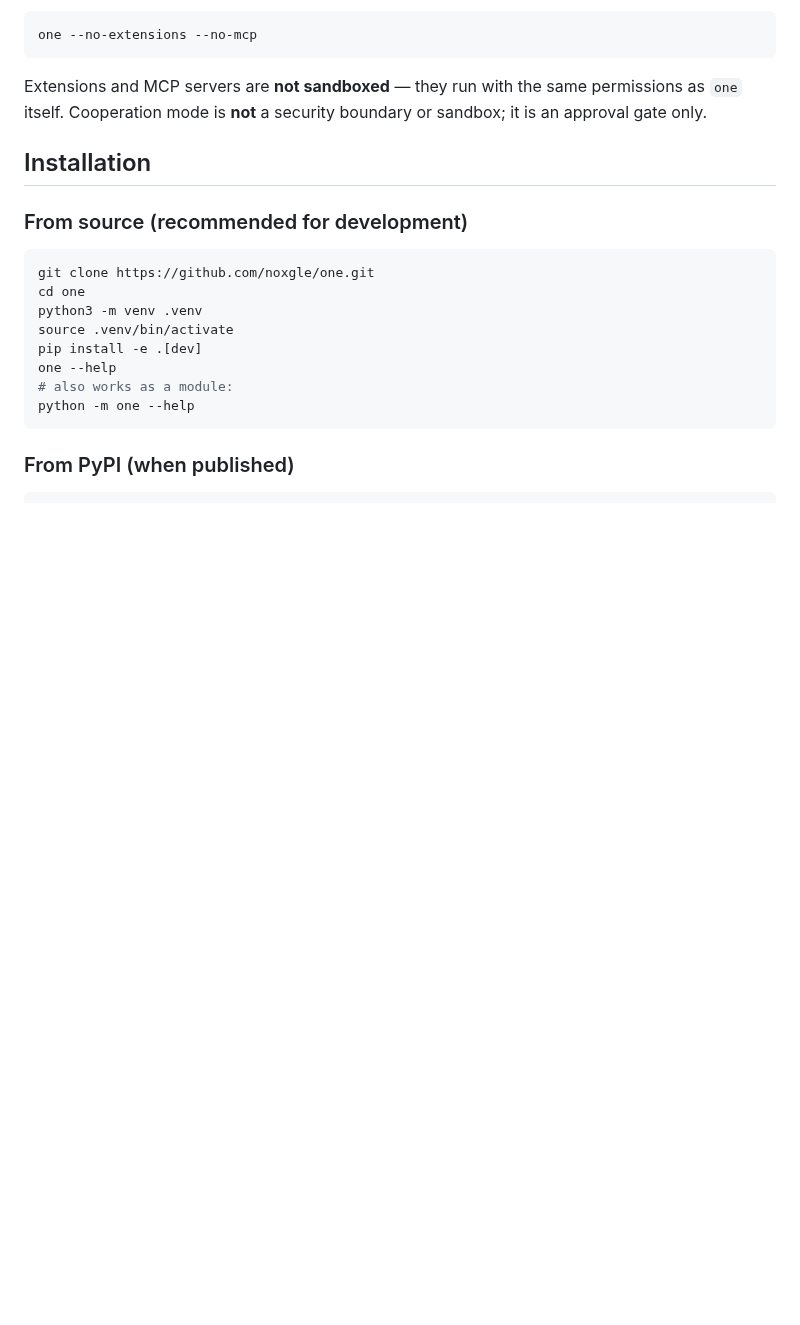
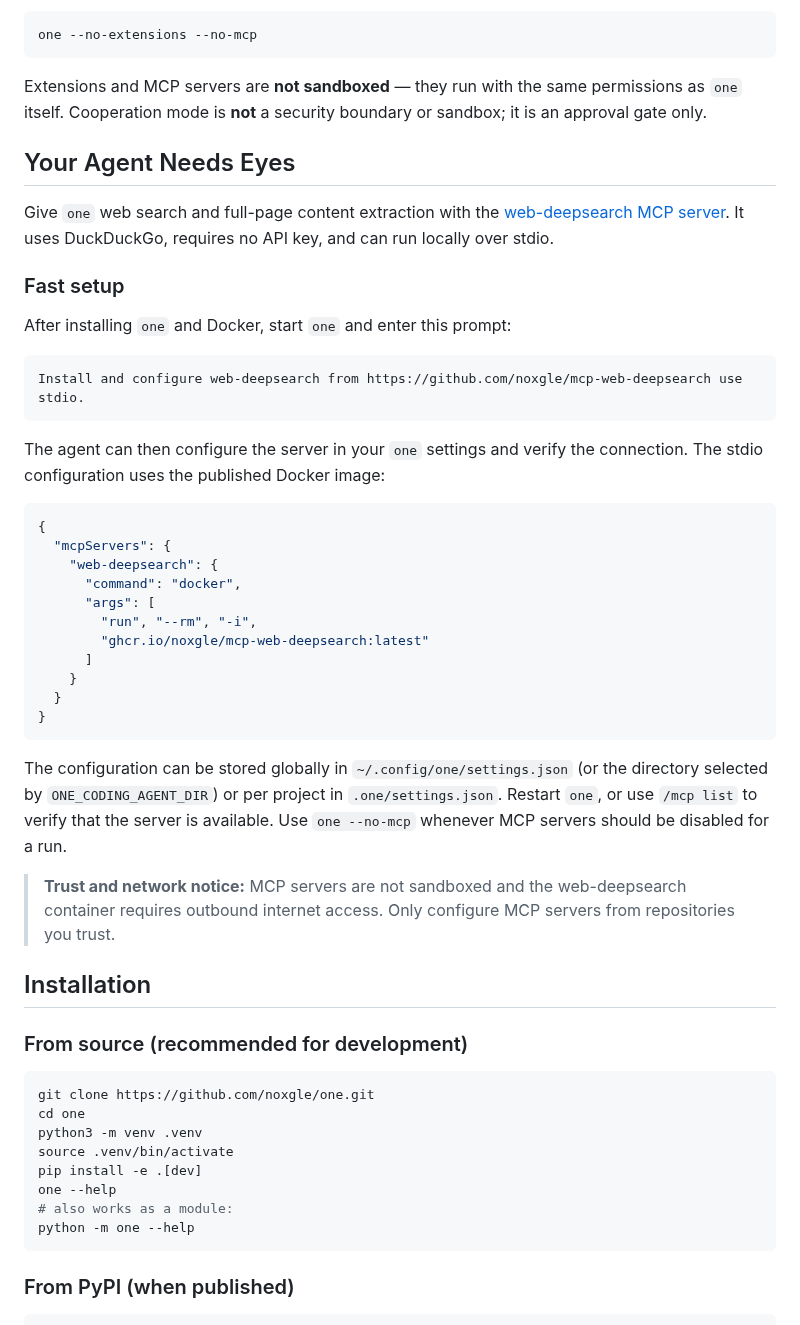
Before and after one commit to noxgle/one, a Markdown page: README.md, the part around the change. Drawn GitHub-style; blank space fills up the shorter version.

Commit message:
docs: add web-deepsearch setup guide

````diff
--- a/README.md
+++ b/README.md
@@ -56,6 +56,47 @@ one --no-extensions --no-mcp
 Extensions and MCP servers are **not sandboxed** — they run with the same
 permissions as `one` itself. Cooperation mode is **not** a security boundary or
 sandbox; it is an approval gate only.
+
+## Your Agent Needs Eyes
+
+Give `one` web search and full-page content extraction with the
+[web-deepsearch MCP server](https://github.com/noxgle/mcp-web-deepsearch).
+It uses DuckDuckGo, requires no API key, and can run locally over stdio.
+
+### Fast setup
+
+After installing `one` and Docker, start `one` and enter this prompt:
+
+```text
+Install and configure web-deepsearch from https://github.com/noxgle/mcp-web-deepsearch use stdio.
+```
+
+The agent can then configure the server in your `one` settings and verify the
+connection. The stdio configuration uses the published Docker image:
+
+```json
+{
+  "mcpServers": {
+    "web-deepsearch": {
+      "command": "docker",
+      "args": [
+        "run", "--rm", "-i",
+        "ghcr.io/noxgle/mcp-web-deepsearch:latest"
+      ]
+    }
+  }
+}
+```
+
+The configuration can be stored globally in
+`~/.config/one/settings.json` (or the directory selected by
+`ONE_CODING_AGENT_DIR`) or per project in `.one/settings.json`. Restart `one`,
+or use `/mcp list` to verify that the server is available. Use
+`one --no-mcp` whenever MCP servers should be disabled for a run.
+
+> **Trust and network notice:** MCP servers are not sandboxed and the
+> web-deepsearch container requires outbound internet access. Only configure
+> MCP servers from repositories you trust.
 
 ## Installation
 
````
